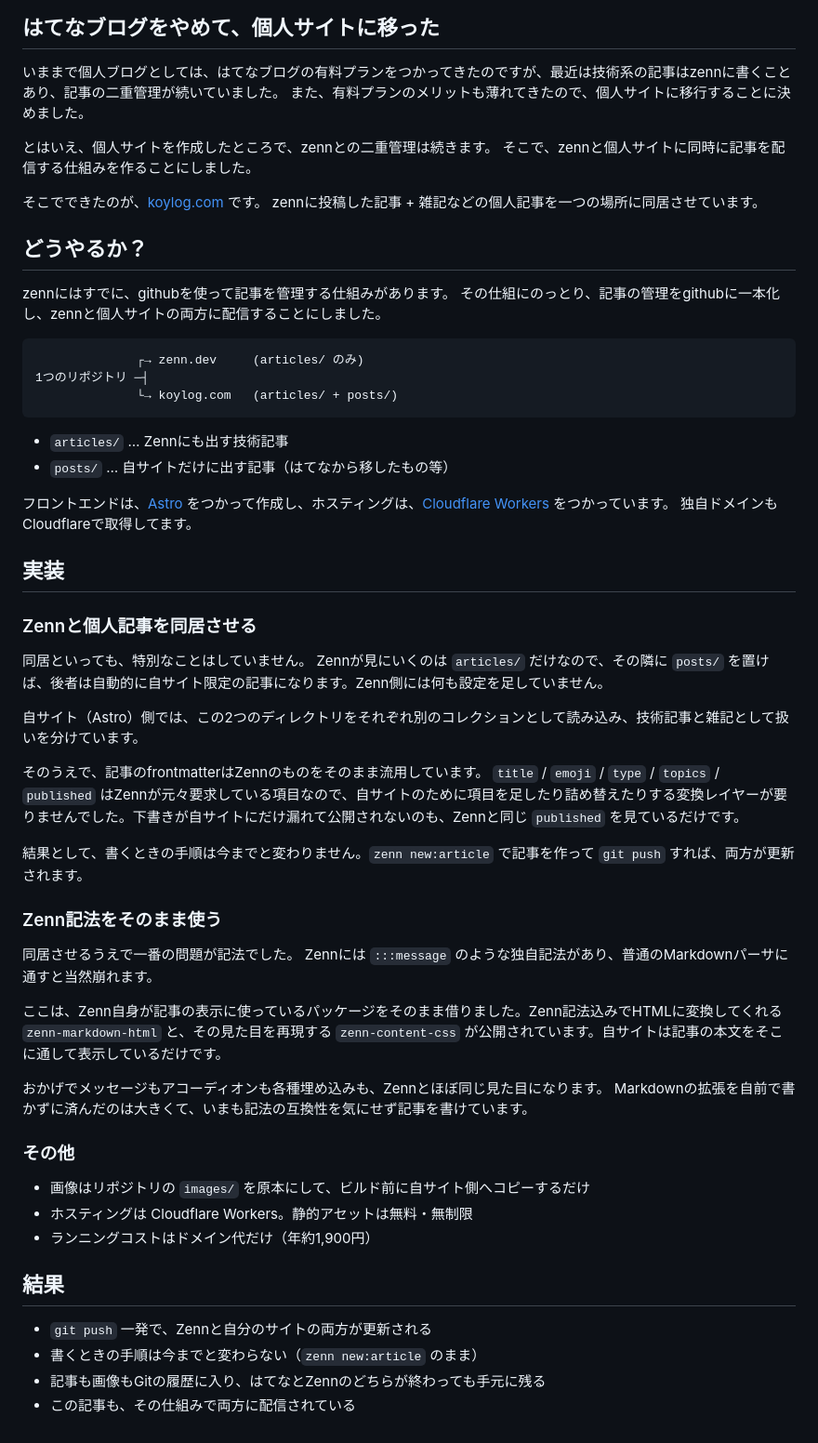
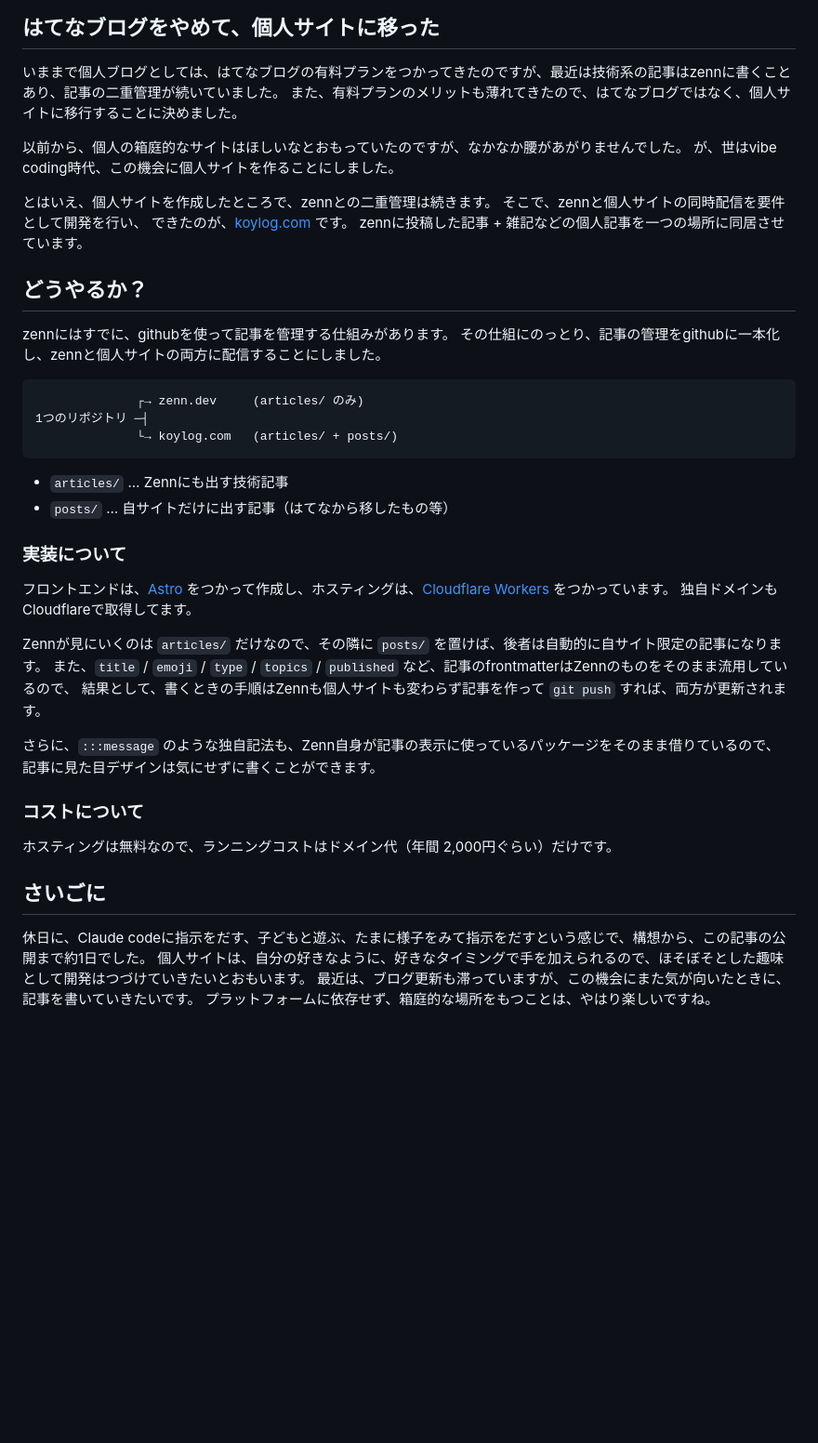
Before and after one commit to koy0208/zenn, a Markdown page: articles/20260816_zenn_blog.md, the part around the change. Shown at 93% size. GitHub-like rendering; blank space fills up the shorter version.

Commit message:
記事: 導入と実装の説明を加筆、コスト・さいごにを追加

```diff
--- a/articles/20260816_zenn_blog.md
+++ b/articles/20260816_zenn_blog.md
@@ -10,12 +10,14 @@ published: false
 
 ## はてなブログをやめて、個人サイトに移った
 いままで個人ブログとしては、はてなブログの有料プランをつかってきたのですが、最近は技術系の記事はzennに書くことあり、記事の二重管理が続いていました。
-また、有料プランのメリットも薄れてきたので、個人サイトに移行することに決めました。
+また、有料プランのメリットも薄れてきたので、はてなブログではなく、個人サイトに移行することに決めました。
+
+以前から、個人の箱庭的なサイトはほしいなとおもっていたのですが、なかなか腰があがりませんでした。
+が、世はvibe coding時代、この機会に個人サイトを作ることにしました。
 
 とはいえ、個人サイトを作成したところで、zennとの二重管理は続きます。
-そこで、zennと個人サイトに同時に記事を配信する仕組みを作ることにしました。
-
-そこでできたのが、[koylog.com](https://koylog.com/) です。
+そこで、zennと個人サイトの同時配信を要件として開発を行い、
+できたのが、[koylog.com](https://koylog.com/) です。
 zennに投稿した記事 + 雑記などの個人記事を一つの場所に同居させています。
 
 ## どうやるか？
@@ -32,43 +34,22 @@ zennにはすでに、githubを使って記事を管理する仕組みがあり
 - `articles/` … Zennにも出す技術記事
 - `posts/` … 自サイトだけに出す記事（はてなから移したもの等）
 
+### 実装について
 フロントエンドは、[Astro](https://astro.build/) をつかって作成し、ホスティングは、[Cloudflare Workers](https://workers.cloudflare.com/) をつかっています。
 独自ドメインもCloudflareで取得してます。
 
-## 実装
+Zennが見にいくのは `articles/` だけなので、その隣に `posts/` を置けば、後者は自動的に自サイト限定の記事になります。
+また、`title` / `emoji` / `type` / `topics` / `published` など、記事のfrontmatterはZennのものをそのまま流用しているので、
+結果として、書くときの手順はZennも個人サイトも変わらず記事を作って `git push` すれば、両方が更新されます。
 
-### Zennと個人記事を同居させる
+さらに、`:::message` のような独自記法も、Zenn自身が記事の表示に使っているパッケージをそのまま借りているので、
+記事に見た目デザインは気にせずに書くことができます。
 
-同居といっても、特別なことはしていません。
-Zennが見にいくのは `articles/` だけなので、その隣に `posts/` を置けば、後者は自動的に自サイト限定の記事になります。Zenn側には何も設定を足していません。
+### コストについて
+ホスティングは無料なので、ランニングコストはドメイン代（年間 2,000円ぐらい）だけです。
 
-自サイト（Astro）側では、この2つのディレクトリをそれぞれ別のコレクションとして読み込み、技術記事と雑記として扱いを分けています。
-
-そのうえで、記事のfrontmatterはZennのものをそのまま流用しています。
-`title` / `emoji` / `type` / `topics` / `published` はZennが元々要求している項目なので、自サイトのために項目を足したり詰め替えたりする変換レイヤーが要りませんでした。下書きが自サイトにだけ漏れて公開されないのも、Zennと同じ `published` を見ているだけです。
-
-結果として、書くときの手順は今までと変わりません。`zenn new:article` で記事を作って `git push` すれば、両方が更新されます。
-
-### Zenn記法をそのまま使う
-
-同居させるうえで一番の問題が記法でした。
-Zennには `:::message` のような独自記法があり、普通のMarkdownパーサに通すと当然崩れます。
-
-ここは、Zenn自身が記事の表示に使っているパッケージをそのまま借りました。Zenn記法込みでHTMLに変換してくれる `zenn-markdown-html` と、その見た目を再現する `zenn-content-css` が公開されています。自サイトは記事の本文をそこに通して表示しているだけです。
-
-おかげでメッセージもアコーディオンも各種埋め込みも、Zennとほぼ同じ見た目になります。
-Markdownの拡張を自前で書かずに済んだのは大きくて、いまも記法の互換性を気にせず記事を書けています。
-
-### その他
-
-- 画像はリポジトリの `images/` を原本にして、ビルド前に自サイト側へコピーするだけ
-- ホスティングは Cloudflare Workers。静的アセットは無料・無制限
-- ランニングコストはドメイン代だけ（年約1,900円）
-
-
-## 結果
-
-- `git push` 一発で、Zennと自分のサイトの両方が更新される
-- 書くときの手順は今までと変わらない（`zenn new:article` のまま）
-- 記事も画像もGitの履歴に入り、はてなとZennのどちらが終わっても手元に残る
-- この記事も、その仕組みで両方に配信されている
+## さいごに
+休日に、Claude codeに指示をだす、子どもと遊ぶ、たまに様子をみて指示をだすという感じで、構想から、この記事の公開まで約1日でした。
+個人サイトは、自分の好きなように、好きなタイミングで手を加えられるので、ほそぼそとした趣味として開発はつづけていきたいとおもいます。
+最近は、ブログ更新も滞っていますが、この機会にまた気が向いたときに、記事を書いていきたいです。
+プラットフォームに依存せず、箱庭的な場所をもつことは、やはり楽しいですね。
```
